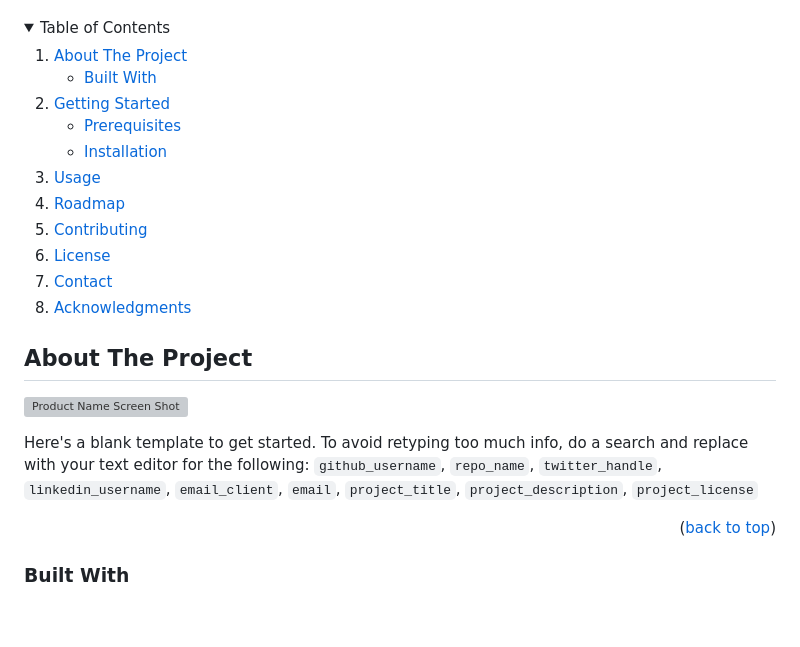
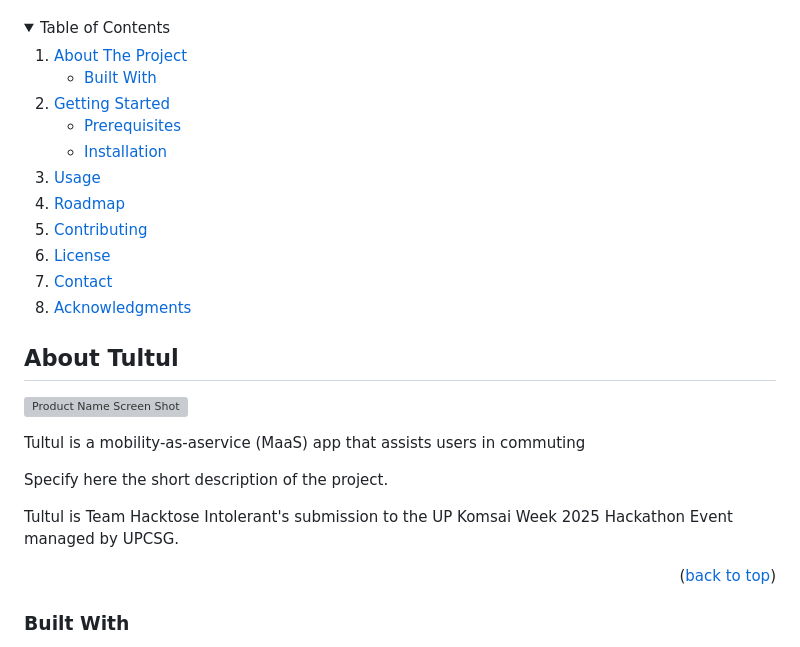
Before and after one commit to rokkunbruv/hacktose-intolerant, a Markdown page: README.md, the part around the change. Rendered like a GitHub page; folded sections open; blank space fills up the shorter version; grey boxes are pictures that could not be loaded.

Commit message:
updated proejct description

```diff
--- a/README.md
+++ b/README.md
@@ -25,8 +25,6 @@
 [![project_license][license-shield]][license-url]
 [![LinkedIn][linkedin-shield]][linkedin-url] -->
 
-
-
 <!-- PROJECT LOGO -->
 <br />
 <div align="center">
@@ -46,8 +44,6 @@
     <p><i>Note: README template borrowed <a href="https://github.com/othneildrew/Best-README-Template">here.</a></i></p>
   </p>
 </div>
-
-
 
 <!-- TABLE OF CONTENTS -->
 <details>
@@ -78,11 +74,17 @@
 
 
 <!-- ABOUT THE PROJECT -->
-## About The Project
+## About Tultul
 
 [![Product Name Screen Shot][product-screenshot]](https://example.com)
 
-Here's a blank template to get started. To avoid retyping too much info, do a search and replace with your text editor for the following: `github_username`, `repo_name`, `twitter_handle`, `linkedin_username`, `email_client`, `email`, `project_title`, `project_description`, `project_license`
+Tultul is a mobility-as-aservice (MaaS) app that assists users in commuting
+
+
+Specify here the short description of the project.
+
+Tultul is Team Hacktose Intolerant's submission to the UP Komsai Week 2025
+Hackathon Event managed by UPCSG.
 
 <p align="right">(<a href="#readme-top">back to top</a>)</p>
 
```
